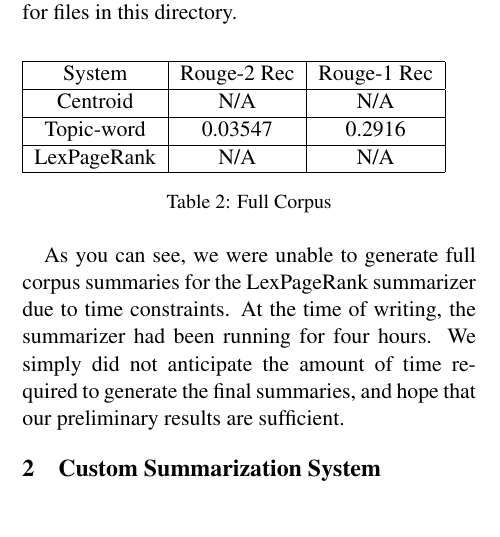
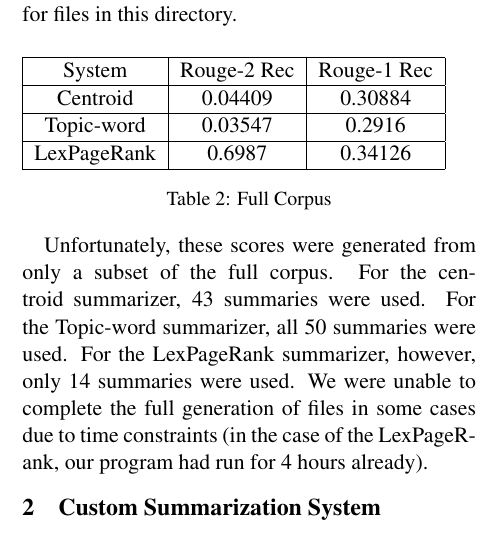
Before and after one commit to closen39/CIS-530-Project, a LaTeX document (writeup/naaclhlt2013.tex): part of one column of page 2 of 3, cut so that both start at the same text. Compiled offline with pdfLaTeX.

Commit message:
tex updates

```diff
--- a/writeup/naaclhlt2013.tex
+++ b/writeup/naaclhlt2013.tex
@@ -89,15 +89,15 @@ As a comparison, running the baseline summaries of the files in the same corpus
 \begin{tabular}{|c|c|c|}
   \hline
   System & Rouge-2 Rec & Rouge-1 Rec\\ \hline
-  Centroid & N/A & N/A\\ \hline
+  Centroid & 0.04409 & 0.30884\\ \hline
   Topic-word & 0.03547 & 0.2916\\ \hline
-  LexPageRank & N/A & N/A\\ \hline
+  LexPageRank & 0.6987 & 0.34126\\ \hline
 
 \end{tabular}
   \caption{Full Corpus}
 \end{table}
 
-As you can see, we were unable to generate full corpus summaries for the LexPageRank summarizer due to time constraints. At the time of writing, the summarizer had been running for four hours. We simply did not anticipate the amount of time required to generate the final summaries, and hope that our preliminary results are sufficient.
+Unfortunately, these scores were generated from only a subset of the full corpus. For the centroid summarizer, 43 summaries were used. For the Topic-word summarizer, all 50 summaries were used. For the LexPageRank summarizer, however, only 14 summaries were used. We were unable to complete the full generation of files in some cases due to time constraints (in the case of the LexPageRank, our program had run for 4 hours already).
 
 \section{Custom Summarization System}
 \subsection{System Design}
```
Also changed, not shown: writeup/naaclhlt2013.tex (2 more changed lines).
